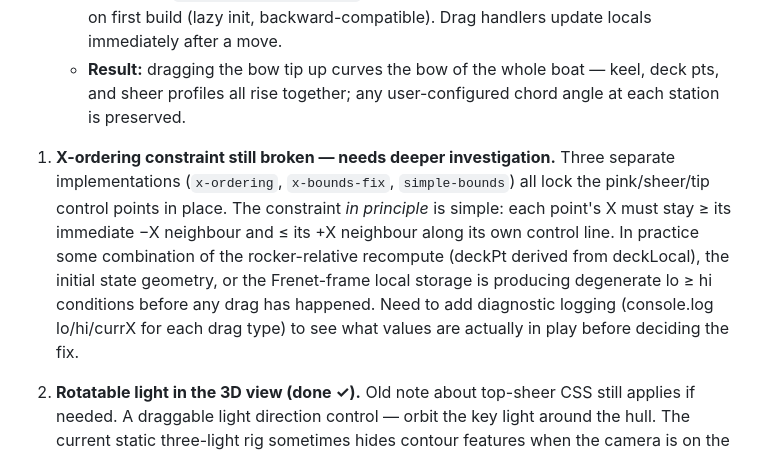
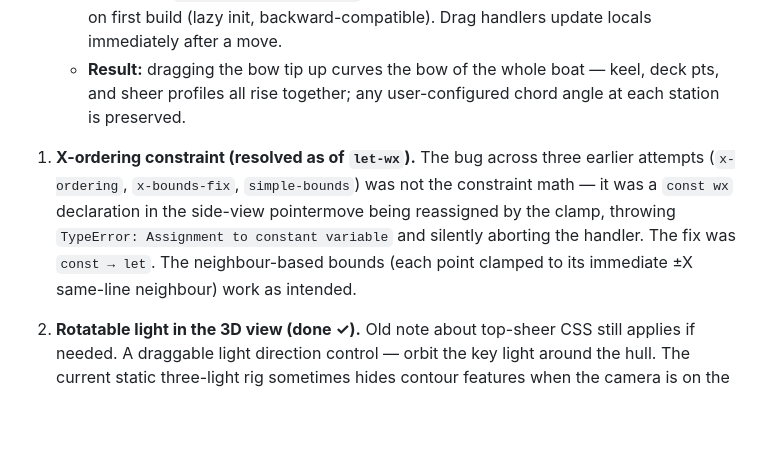
Before and after one commit to aagimene/bArcas, a Markdown page: prototypes/loft-plan.md, the part around the change. GitHub-like rendering; blank space fills up the shorter version.

Commit message:
docs(loft): record let-wx root cause for x-ordering bug

```diff
--- a/prototypes/loft-plan.md
+++ b/prototypes/loft-plan.md
@@ -11,7 +11,7 @@ User-flagged items, not yet implemented. Listed here so we can pick them up with
    - **Sheer stations:** store `bottomLocal`, `topLocal`, `tipLocal`, `deckEndLocal` as (Δx, Δz) offsets from the sheer junction point `spineAt(sheer.startS).p`. When rocker moves, the junction moves with it, carrying all attached sheer geometry.
    - **Migration:** `reconcileStationDeckPts` computes locals from existing absolute values on first build (lazy init, backward-compatible). Drag handlers update locals immediately after a move.
    - **Result:** dragging the bow tip up curves the bow of the whole boat — keel, deck pts, and sheer profiles all rise together; any user-configured chord angle at each station is preserved.
-1. **X-ordering constraint still broken — needs deeper investigation.** Three separate implementations (`x-ordering`, `x-bounds-fix`, `simple-bounds`) all lock the pink/sheer/tip control points in place. The constraint *in principle* is simple: each point's X must stay ≥ its immediate −X neighbour and ≤ its +X neighbour along its own control line. In practice some combination of the rocker-relative recompute (deckPt derived from deckLocal), the initial state geometry, or the Frenet-frame local storage is producing degenerate lo ≥ hi conditions before any drag has happened. Need to add diagnostic logging (console.log lo/hi/currX for each drag type) to see what values are actually in play before deciding the fix.
+1. **X-ordering constraint (resolved as of `let-wx`).** The bug across three earlier attempts (`x-ordering`, `x-bounds-fix`, `simple-bounds`) was not the constraint math — it was a `const wx` declaration in the side-view pointermove being reassigned by the clamp, throwing `TypeError: Assignment to constant variable` and silently aborting the handler. The fix was `const → let`. The neighbour-based bounds (each point clamped to its immediate ±X same-line neighbour) work as intended.
 
 2. **Rotatable light in the 3D view (done ✓).** Old note about top-sheer CSS still applies if needed.
  A draggable light direction control — orbit the key light around the hull. The current static three-light rig sometimes hides contour features when the camera is on the lit side. Likely a small azimuth/elevation widget in the 3D pane corner, or shift-drag-on-canvas.
```
